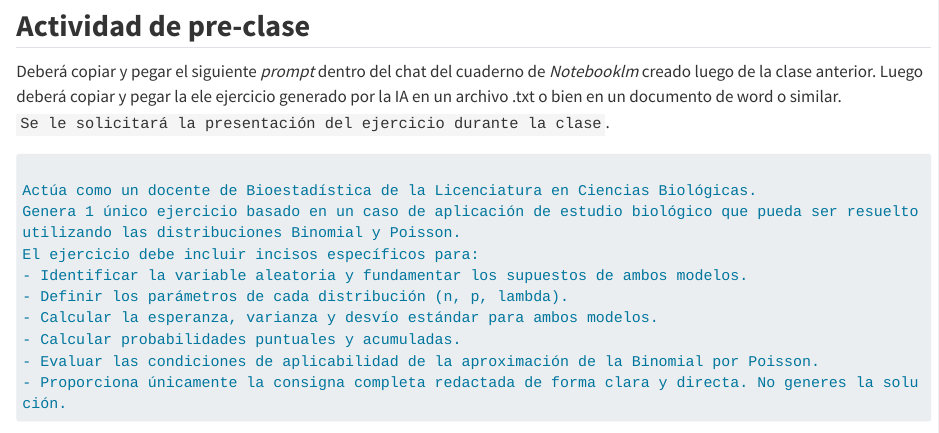
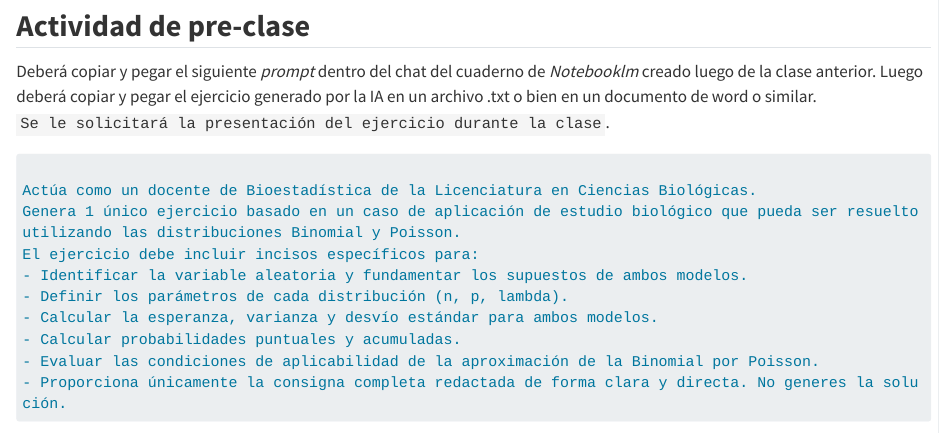
Before and after one commit to juanMaSolisJujuy/Bioestadistica, a Quarto document (06_discretas.qmd): the page in a window 1100 px wide, from 1650 px down. Rendered offline with R 4.5, knitr and Pandoc in place of Quarto, with nearby package versions; long lines of code are wrapped.

Commit message:
Actualizando el libro

````diff
--- a/06_discretas.qmd
+++ b/06_discretas.qmd
@@ -121,7 +121,7 @@ flowchart LR
 
 ## **Actividad de pre-clase**
 
-Deberá copiar y pegar el siguiente *prompt* dentro del chat del cuaderno de *Notebooklm* creado luego de la clase anterior. Luego deberá copiar y pegar la ele ejercicio generado por la IA en un archivo .txt o bien en un documento de word o similar.
+Deberá copiar y pegar el siguiente *prompt* dentro del chat del cuaderno de *Notebooklm* creado luego de la clase anterior. Luego deberá copiar y pegar el ejercicio generado por la IA en un archivo .txt o bien en un documento de word o similar.
 `Se le solicitará la presentación del ejercicio durante la clase`.
 
 ```{html}
````
Also changed, not shown: docs/search.json, 3 other files.
